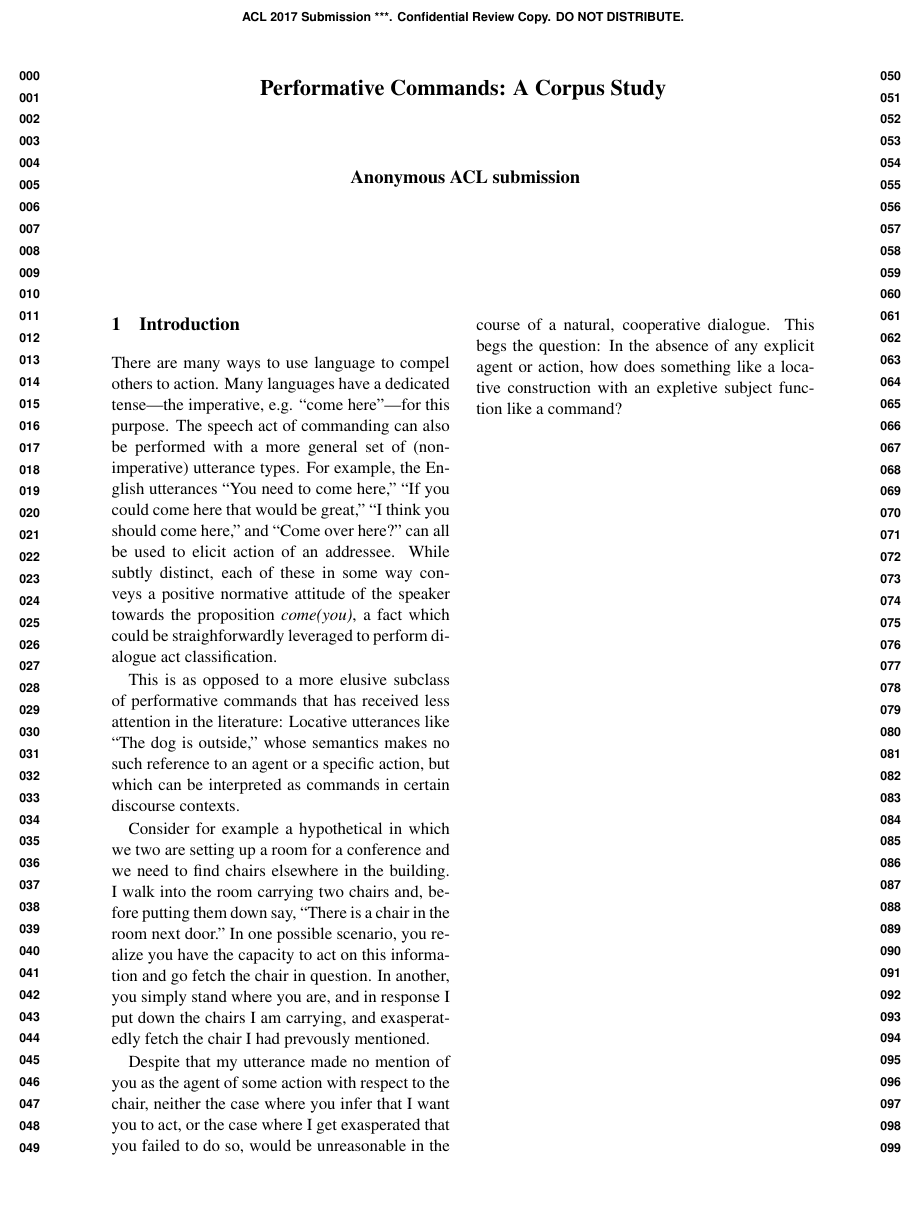
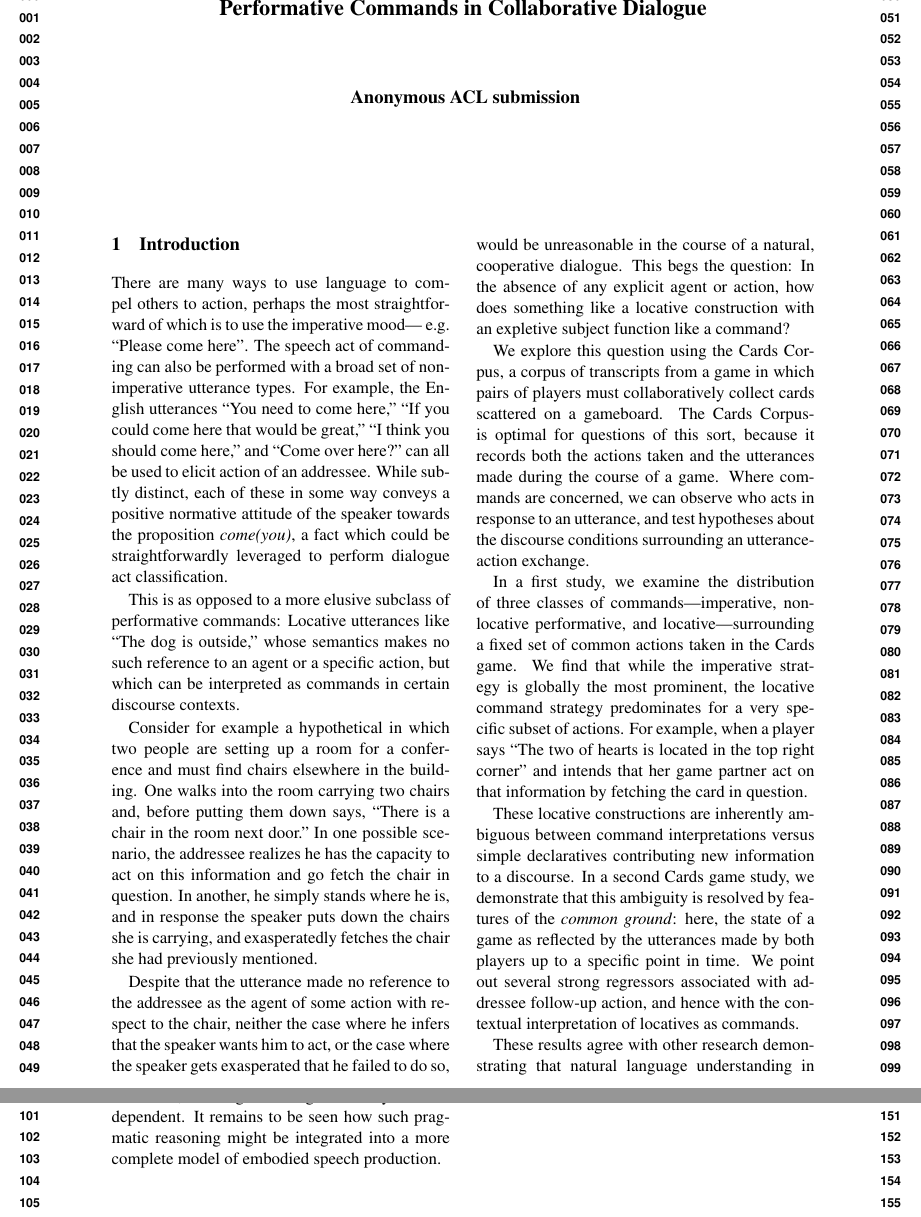
Before and after one commit to mihail911/wildcard, a LaTeX document (acl17-latex/wild-card-robo-nlp.tex): part of the page before the commit and two parts of pages 1 and 2 of 2 after it, the two joined at a grey line, cut at the place of the change, the shorter picture padded with empty space. Compiled offline with pdfLaTeX.

Commit message:
Latest changes to writeup. Just about finished the intro.

```diff
--- a/acl17-latex/wild-card-robo-nlp.tex
+++ b/acl17-latex/wild-card-robo-nlp.tex
@@ -28,7 +28,7 @@
 
 \newcommand\BibTeX{B{\sc ib}\TeX}
 
-\title{Performative Commands: A Corpus Study}
+\title{Performative Commands in Collaborative Dialogue}
 
 \author{First Author \\
   Affiliation / Address line 1 \\
@@ -48,14 +48,24 @@
 
 \section{Introduction}
 
-There are many ways to use language to compel others to action. Many languages have a dedicated tense---the imperative, e.g. ``come here"---for this purpose. The speech act of commanding can also be performed with a more general set of (non-imperative) utterance types. For example, the English utterances
-``You need to come here," ``If you could come here that would be great," ``I think you should come here," and ``Come over here?" can all be used to elicit action of an addressee. While subtly distinct, each of these in some way conveys a positive normative attitude of the speaker towards the proposition \textit{come(you)}, a fact which could be straighforwardly leveraged to perform dialogue act classification.
+There are many ways to use language to compel others to action, perhaps the most straightforward of which is to use the imperative mood--- e.g. ``Please come here". The speech act of commanding can also be performed with a broad set of non-imperative utterance types. For example, the English utterances
+``You need to come here," ``If you could come here that would be great," ``I think you should come here," and ``Come over here?" can all be used to elicit action of an addressee. While subtly distinct, each of these in some way conveys a positive normative attitude of the speaker towards the proposition \textit{come(you)}, a fact which could be straightforwardly leveraged to perform dialogue act classification.
 
-This is as opposed to a more elusive subclass of performative commands that has received less attention in the literature: Locative utterances like ``The dog is outside," whose semantics makes no such reference to an agent or a specific action, but which can be interpreted as commands in certain discourse contexts.
+This is as opposed to a more elusive subclass of performative commands: Locative utterances like ``The dog is outside," whose semantics makes no such reference to an agent or a specific action, but which can be interpreted as commands in certain discourse contexts.
 
-Consider for example a hypothetical in which we two are setting up a room for a conference and we need to find chairs elsewhere in the building. I walk into the room carrying two chairs and, before putting them down say, ``There is a chair in the room next door." In one possible scenario, you realize you have the capacity to act on this information and go fetch the chair in question. In another, you simply stand where you are, and in response I put down the chairs I am carrying, and exasperatedly fetch the chair I had prevously mentioned.
+Consider for example a hypothetical in which two people are setting up a room for a conference and must find chairs elsewhere in the building. One walks into the room carrying two chairs and, before putting them down says, ``There is a chair in the room next door." In one possible scenario, the addressee realizes he has the capacity to act on this information and go fetch the chair in question. In another, he simply stands where he is, and in response the speaker puts down the chairs she is carrying, and exasperatedly fetches the chair she had previously mentioned.
 
-Despite that my utterance made no mention of you as the agent of some action with respect to the chair, neither the case where you infer that I want you to act, or the case where I get exasperated that you failed to do so, would be unreasonable in the course of a natural, cooperative dialogue. This begs the question: In the absence of any explicit agent or action, how does something like a locative construction with an expletive subject function like a command?
+Despite that the utterance made no reference to the addressee as the agent of some action with respect to the chair, neither the case where he infers that the speaker wants him to act, or the case where the speaker gets exasperated that he failed to do so, would be unreasonable in the course of a natural, cooperative dialogue. This begs the question: In the absence of any explicit agent or action, how does something like a locative construction with an expletive subject function like a command?
+
+We explore this question using the Cards Corpus, a corpus of transcripts from a game in which pairs of players must collaboratively collect cards scattered on a gameboard. The Cards Corpus- is optimal for questions of this sort, because it records both the actions taken and the utterances made during the course of a game. Where commands are concerned, we can observe who acts in response to an utterance, and test hypotheses about the discourse conditions surrounding an utterance-action exchange.
+
+In a first study, we examine the distribution of three classes of commands---imperative, non-locative performative, and locative---surrounding a fixed set of common actions taken in the Cards game. We find that while the imperative strategy
+is globally the most prominent, the locative command strategy predominates for a very specific subset of actions. For example, when a player says ``The two of hearts is located in the top right corner" and intends that her game partner act on that information by fetching the card in question.
+
+These locative constructions are inherently ambiguous between command interpretations versus simple declaratives contributing new information to a discourse. In a second Cards game study, we demonstrate that this ambiguity is resolved by features of the \textit{common ground}: here, the state of a game as reflected by the utterances made by both players up to a specific point in time. We point out several strong regressors associated with addressee follow-up action, and hence with the contextual interpretation of locatives as commands.
+
+These results agree with other research demonstrating that natural language understanding in embodied, multi-agent settings is heavily context-dependent.
+It remains to be seen how such pragmatic reasoning might be integrated into a more complete model of embodied speech production.
 
 
 \end{document}
```
Also changed, not shown: acl17-latex/wild-card-robo-nlp.pdf, 2 other files.
